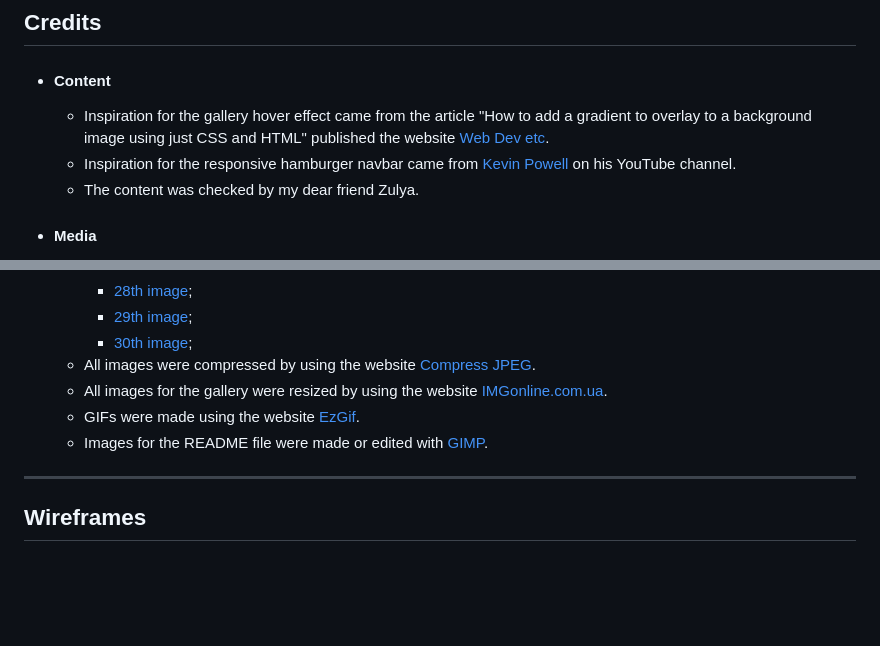
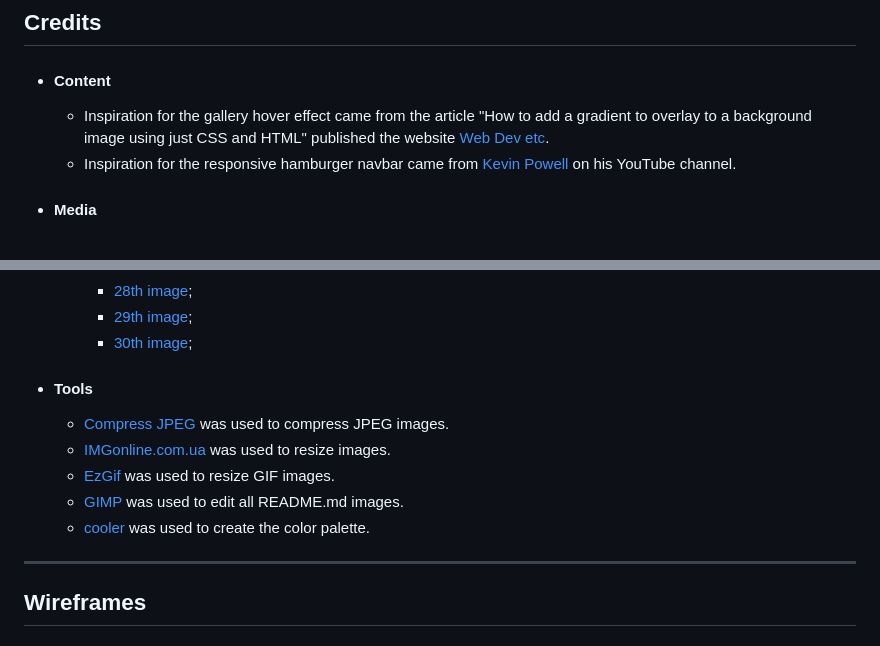
Before and after one commit to IuliiaKonovalova/animal_shelter, a Markdown page: README.md, 2 parts joined by grey strips. GitHub-like rendering; blank space fills up the shorter version.

Commit message:
Add credits to cooler, restructure the tools section

```diff
--- a/README.md
+++ b/README.md
@@ -426,7 +426,6 @@ In your IDE Terminal, type the following command to clone my repository:
 
     - Inspiration for the gallery hover effect came from the article "How to add a gradient to overlay to a background image using just CSS and HTML" published the website [Web Dev etc](https://webdevetc.com).
     - Inspiration for the responsive hamburger navbar came from [Kevin Powell](https://www.youtube.com/user/KepowOb) on his YouTube channel.
-    - The content was checked by my dear friend Zulya.
 
 + #### Media
 
@@ -473,10 +472,13 @@ In your IDE Terminal, type the following command to clone my repository:
          - [29th image](https://unsplash.com/photos/mx0DEnfYxic);
          - [30th image](https://unsplash.com/photos/VwqecUsYKvs);
 
-    - All images were compressed by using the website [Compress JPEG](https://compressjpeg.com/).
-    - All images for the gallery were resized by using the website [IMGonline.com.ua](https://www.imgonline.com.ua/eng/resize-image.php).
-    - GIFs were made using the website [EzGif](https://ezgif.com).
-    - Images for the README file were made or edited with [GIMP](https://www.gimp.org/).
++ #### Tools
+
+    - [Compress JPEG](https://compressjpeg.com/) was used to compress JPEG images.
+    - [IMGonline.com.ua](https://www.imgonline.com.ua/eng/resize-image.php) was used to resize images.
+    - [EzGif](https://ezgif.com) was used to resize GIF images.
+    - [GIMP](https://www.gimp.org/) was used to edit all README.md images.
+    - [cooler](https://coolors.co/) was used to create the color palette.
 
 
 ---
```
